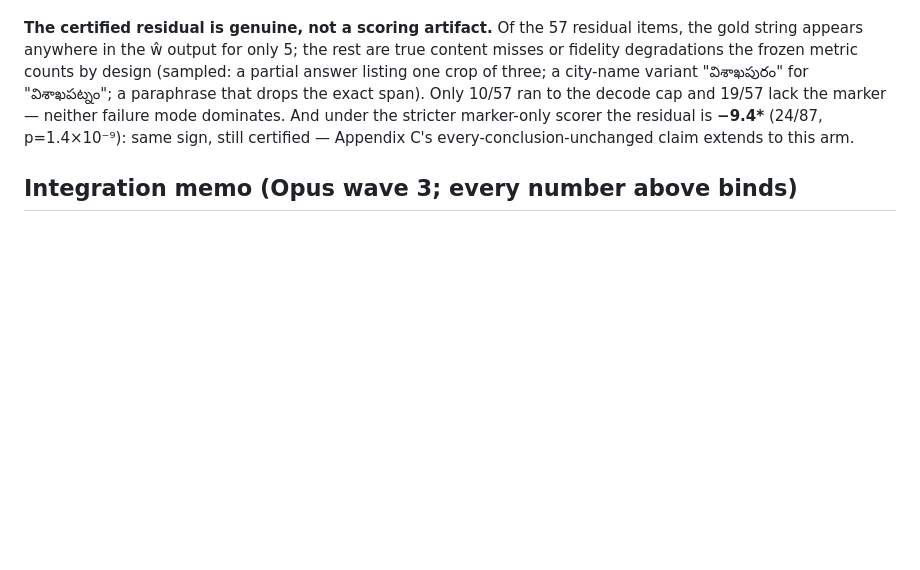
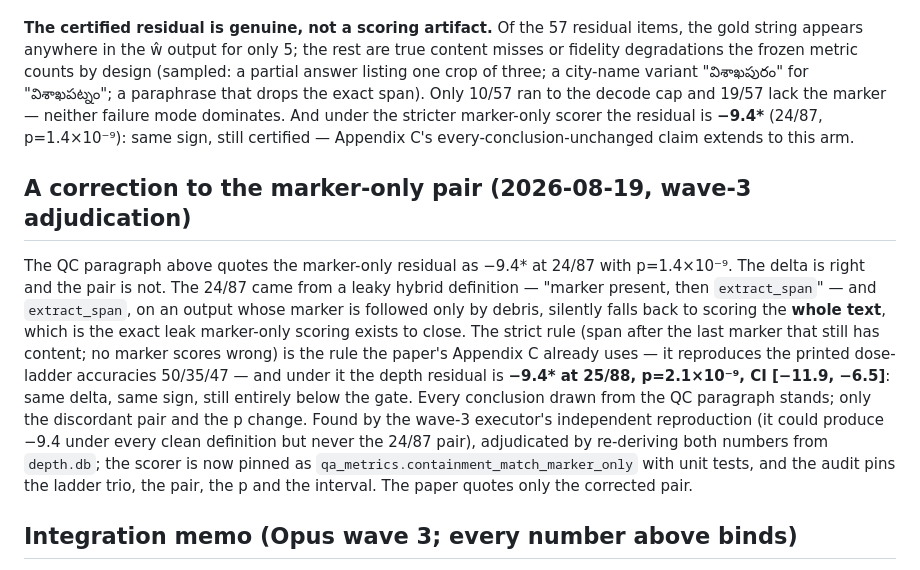
Before and after one commit to Anon2027ICLR/mlkv-iclr2027-supplementary, a Markdown page: docs/iclr-depth-readout.md, the part around the change. Rendered like a GitHub page; blank space fills up the shorter version.

Commit message:
Depth readout: dated correction to the marker-only pair
The QC section's 24/87 at p=1.4e-9 was computed under the leaky hybrid
scorer; the strict rule gives 25/88 at p=2.1e-9, CI [-11.9, -6.5]. Delta,
sign and certification unchanged. Appended as a dated correction section,
same discipline as the external-timestamp correction -- the original
line stays visible above it. The wave-3 work order gets its adjudication
note: accepted, deferred item closed in the executor's favour, two
work-order drafting errors fixed in review.

```diff
--- a/docs/iclr-depth-readout.md
+++ b/docs/iclr-depth-readout.md
@@ -92,6 +92,28 @@ under the stricter marker-only scorer the residual is **−9.4\***
 (24/87, p=1.4×10⁻⁹): same sign, still certified — Appendix C's
 every-conclusion-unchanged claim extends to this arm.
 
+## A correction to the marker-only pair (2026-08-19, wave-3 adjudication)
+
+The QC paragraph above quotes the marker-only residual as −9.4\* at
+24/87 with p=1.4×10⁻⁹. The delta is right and the pair is not. The
+24/87 came from a leaky hybrid definition — "marker present, then
+`extract_span`" — and `extract_span`, on an output whose marker is
+followed only by debris, silently falls back to scoring the **whole
+text**, which is the exact leak marker-only scoring exists to close.
+The strict rule (span after the last marker that still has content;
+no marker scores wrong) is the rule the paper's Appendix C already
+uses — it reproduces the printed dose-ladder accuracies 50/35/47 —
+and under it the depth residual is **−9.4\* at 25/88, p=2.1×10⁻⁹,
+CI [−11.9, −6.5]**: same delta, same sign, still entirely below the
+gate. Every conclusion drawn from the QC paragraph stands; only the
+discordant pair and the p change. Found by the wave-3 executor's
+independent reproduction (it could produce −9.4 under every clean
+definition but never the 24/87 pair), adjudicated by re-deriving both
+numbers from `depth.db`; the scorer is now pinned as
+`qa_metrics.containment_match_marker_only` with unit tests, and the
+audit pins the ladder trio, the pair, the p and the interval. The
+paper quotes only the corrected pair.
+
 ## Integration memo (Opus wave 3; every number above binds)
 
 - **Abstract**: `meets its $\pm 3$\,pp gate on English, Bengali and
```
